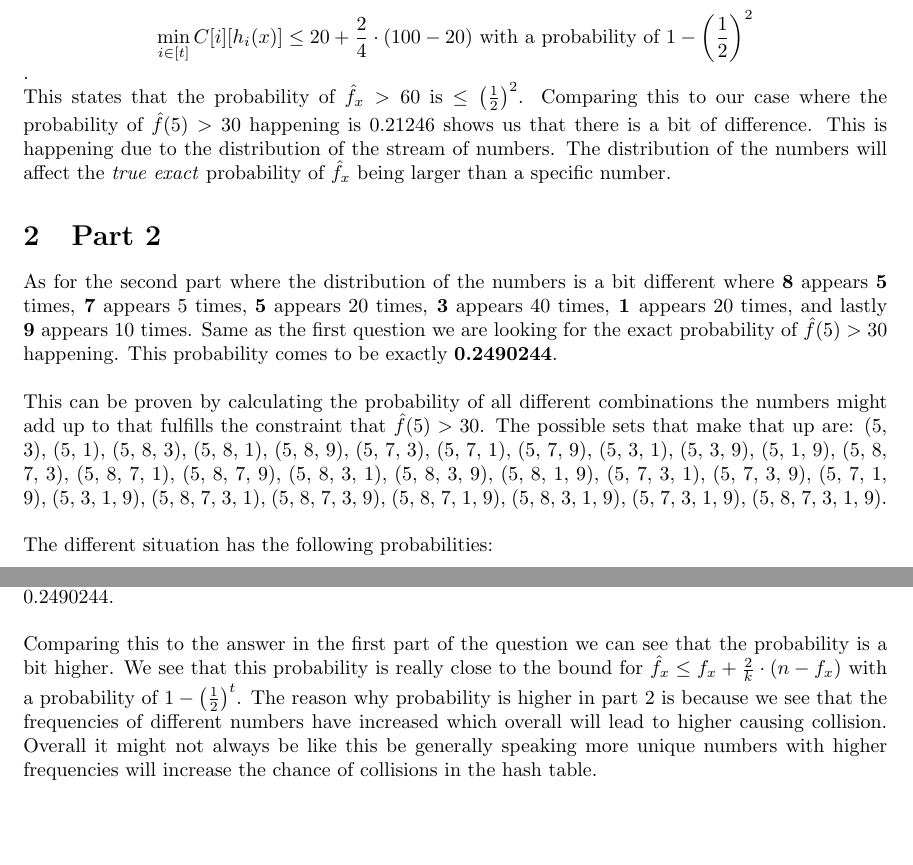
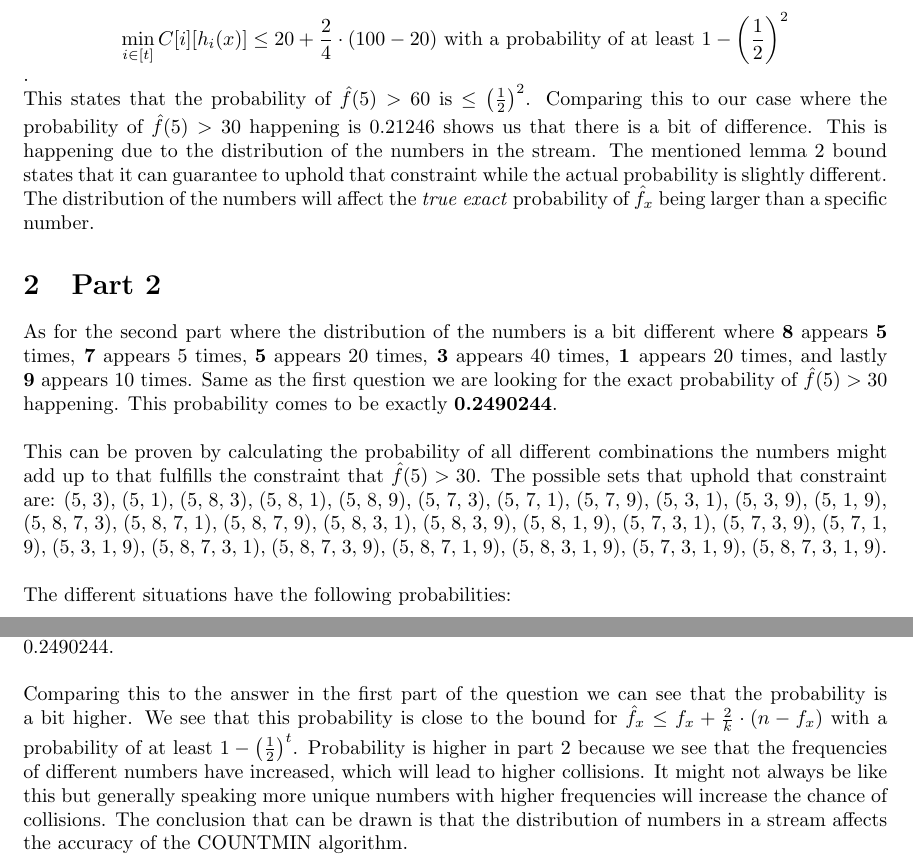
Before and after one commit to CasperKristiansson/Advanced-Algorithms-DD2440, a LaTeX problem sheet (Individual Assignments/LaTex/Individual Assignment 3 E.tex): two parts of pages 2 and 3 of 4, joined at a grey line, cut so that both start at the same text, the shorter picture padded with empty space. Compiled offline with pdfLaTeX.

Commit message:
Fix spelling in 3E

```diff
--- a/Individual Assignments/LaTex/Assignment Assignment 3 E.tex
+++ b/Individual Assignments/LaTex/Individual Assignment 3 E.tex
@@ -60,17 +60,16 @@ We have a stream of numbers where the number \textbf{8} appears 10 times, \textb
 \noindent As mentioned in lecture 12 lemma 2 \cite{Lecture12} we have a bound for \(\hat{f}_x \leq f_x + \frac{2}{k} \cdot (n - f_x)\) with a probability of \(1-\left(\frac{1}{2}^t\right)\). When inserting our variables we get that:
 
 
-\[\min_{i \in [t]} C[i][h_i(x)] \leq 20 + \frac{2}{4} \cdot (100 - 20) \text{ with a probability of } 1 - \left(\frac{1}{2}\right)^2\].
+\[\min_{i \in [t]} C[i][h_i(x)] \leq 20 + \frac{2}{4} \cdot (100 - 20) \text{ with a probability of at least } 1 - \left(\frac{1}{2}\right)^2\].
 
-\noindent This states that the probability of \(\hat{f}_x > 60\) is \(\leq \left(\frac{1}{2}\right)^2\). Comparing this to our case where the probability of \(\hat{f}(5) > 30\) happening is \(0.21246\) shows us that there is a bit of difference. This is happening due to the distribution of the stream of numbers. The distribution of the numbers will affect the \textit{true exact} probability of \(\hat{f}_x\) being larger than a specific number.
+\noindent This states that the probability of \(\hat{f}(5) > 60\) is \(\leq \left(\frac{1}{2}\right)^2\). Comparing this to our case where the probability of \(\hat{f}(5) > 30\) happening is \(0.21246\) shows us that there is a bit of difference. This is happening due to the distribution of the numbers in the stream. The mentioned lemma 2 bound states that it can guarantee to uphold that constraint while the actual probability is slightly different. The distribution of the numbers will affect the \textit{true exact} probability of \(\hat{f}_x\) being larger than a specific number.
 
 \section{Part 2}
-As for the second part where the distribution of the numbers is a bit different where \textbf{8} appears
-\textbf{5} times,\textbf{ 7} appears 5 times, \textbf{5} appears 20 times,\textbf{ 3} appears 40 times,\textbf{ 1 }appears 20 times, and lastly \textbf{ 9} appears 10 times. Same as the first question we are looking for the exact probability of \(\hat{f}(5) > 30\) happening. This probability comes to be exactly \(\textbf{0.2490244}\). \\
+As for the second part where the distribution of the numbers is a bit different where \textbf{8} appears \textbf{5} times,\textbf{ 7} appears 5 times, \textbf{5} appears 20 times,\textbf{ 3} appears 40 times,\textbf{ 1 }appears 20 times, and lastly \textbf{ 9} appears 10 times. Same as the first question we are looking for the exact probability of \(\hat{f}(5) > 30\) happening. This probability comes to be exactly \(\textbf{0.2490244}\). \\
 
-\noindent This can be proven by calculating the probability of all different combinations the numbers might add up to that fulfills the constraint that  \(\hat{f}(5) > 30\). The possible sets that make that up are: (5, 3), (5, 1), (5, 8, 3), (5, 8, 1), (5, 8, 9), (5, 7, 3), (5, 7, 1), (5, 7, 9), (5, 3, 1), (5, 3, 9), (5, 1, 9), (5, 8, 7, 3), (5, 8, 7, 1), (5, 8, 7, 9), (5, 8, 3, 1), (5, 8, 3, 9), (5, 8, 1, 9), (5, 7, 3, 1), (5, 7, 3, 9), (5, 7, 1, 9), (5, 3, 1, 9), (5, 8, 7, 3, 1), (5, 8, 7, 3, 9), (5, 8, 7, 1, 9), (5, 8, 3, 1, 9), (5, 7, 3, 1, 9), (5, 8, 7, 3, 1, 9).\\
+\noindent This can be proven by calculating the probability of all different combinations the numbers might add up to that fulfills the constraint that  \(\hat{f}(5) > 30\). The possible sets that uphold that constraint are: (5, 3), (5, 1), (5, 8, 3), (5, 8, 1), (5, 8, 9), (5, 7, 3), (5, 7, 1), (5, 7, 9), (5, 3, 1), (5, 3, 9), (5, 1, 9), (5, 8, 7, 3), (5, 8, 7, 1), (5, 8, 7, 9), (5, 8, 3, 1), (5, 8, 3, 9), (5, 8, 1, 9), (5, 7, 3, 1), (5, 7, 3, 9), (5, 7, 1, 9), (5, 3, 1, 9), (5, 8, 7, 3, 1), (5, 8, 7, 3, 9), (5, 8, 7, 1, 9), (5, 8, 3, 1, 9), (5, 7, 3, 1, 9), (5, 8, 7, 3, 1, 9).\\
 
-\noindent The different situation has the following probabilities:
+\noindent The different situations have the following probabilities:
 
 \begin{align*}
 (5, X):& \left(\frac{1}{4}\right)^1 \times \left(\frac{3}{4}\right)^4  \\
@@ -95,7 +94,7 @@ As for the second part where the distribution of the numbers is a bit different
 
 \noindent Because we are using two different hash functions we need to take the probability raised to 2. This yields \(0.4990234375^2 = 0.2490244\). This means that the probability of \(\hat{f}(5) > 30\) happening is \(0.2490244\). \\
 
-\noindent Comparing this to the answer in the first part of the question we can see that the probability is a bit higher. We see that this probability is really close to the bound for \(\hat{f}_x \leq f_x + \frac{2}{k} \cdot (n - f_x)\) with a probability of \(1-\left(\frac{1}{2}\right)^t\). The reason why probability is higher in part 2 is because we see that the frequencies of different numbers have increased which overall will lead to higher causing collision. Overall it might not always be like this be generally speaking more unique numbers with higher frequencies will increase the chance of collisions in the hash table.
+\noindent Comparing this to the answer in the first part of the question we can see that the probability is a bit higher. We see that this probability is close to the bound for \(\hat{f}_x \leq f_x + \frac{2}{k} \cdot (n - f_x)\) with a probability of at least \(1-\left(\frac{1}{2}\right)^t\). Probability is higher in part 2 because we see that the frequencies of different numbers have increased, which will lead to higher collisions. It might not always be like this but generally speaking more unique numbers with higher frequencies will increase the chance of collisions. The conclusion that can be drawn is that the distribution of numbers in a stream affects the accuracy of the COUNTMIN algorithm.
 
 \newpage
 \bibliographystyle{IEEEtran}
```
Also changed, not shown: Individual Assignments/Individual Assignment Problem 3 E.pdf, Individual Assignments/LaTex/Individual Assignment 3 E.tex (4 more changed lines).
